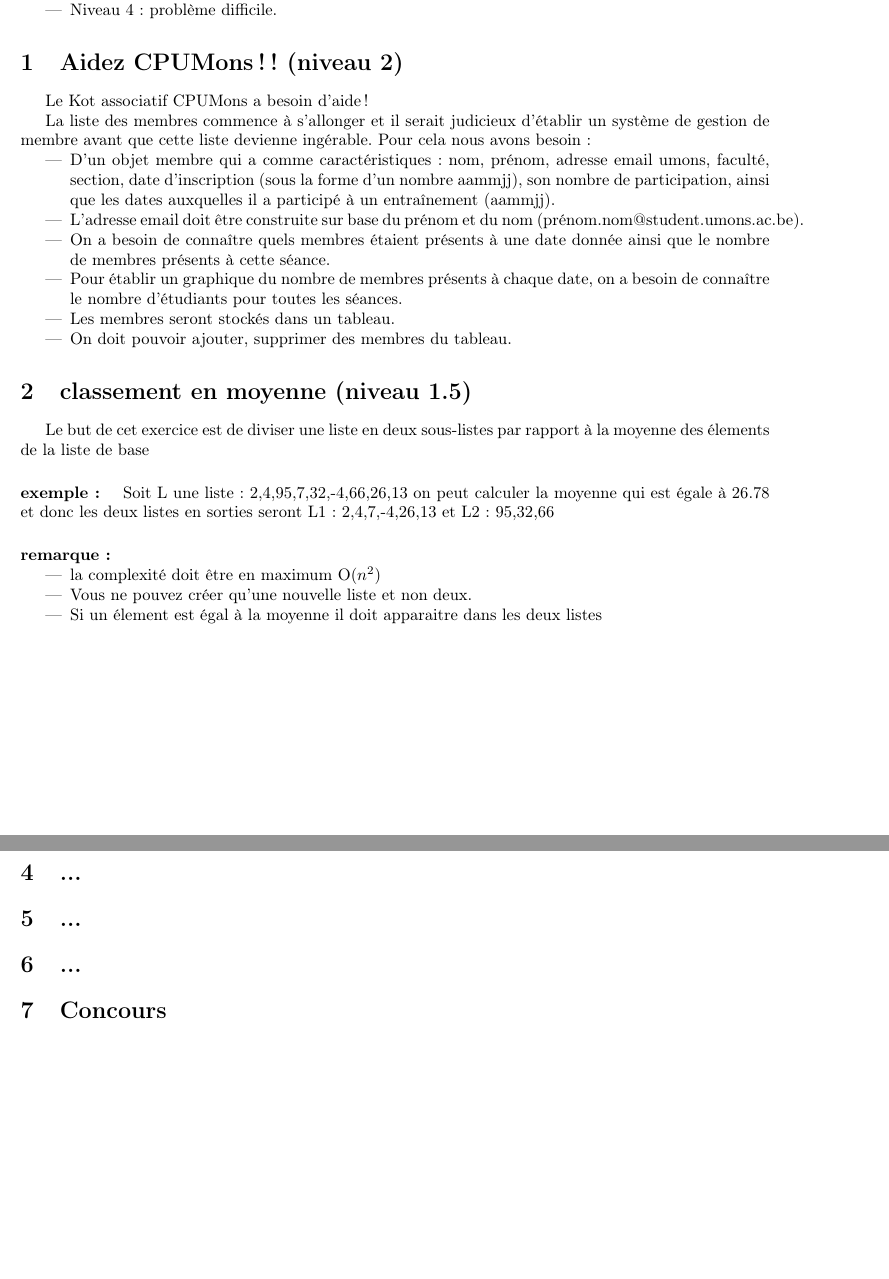
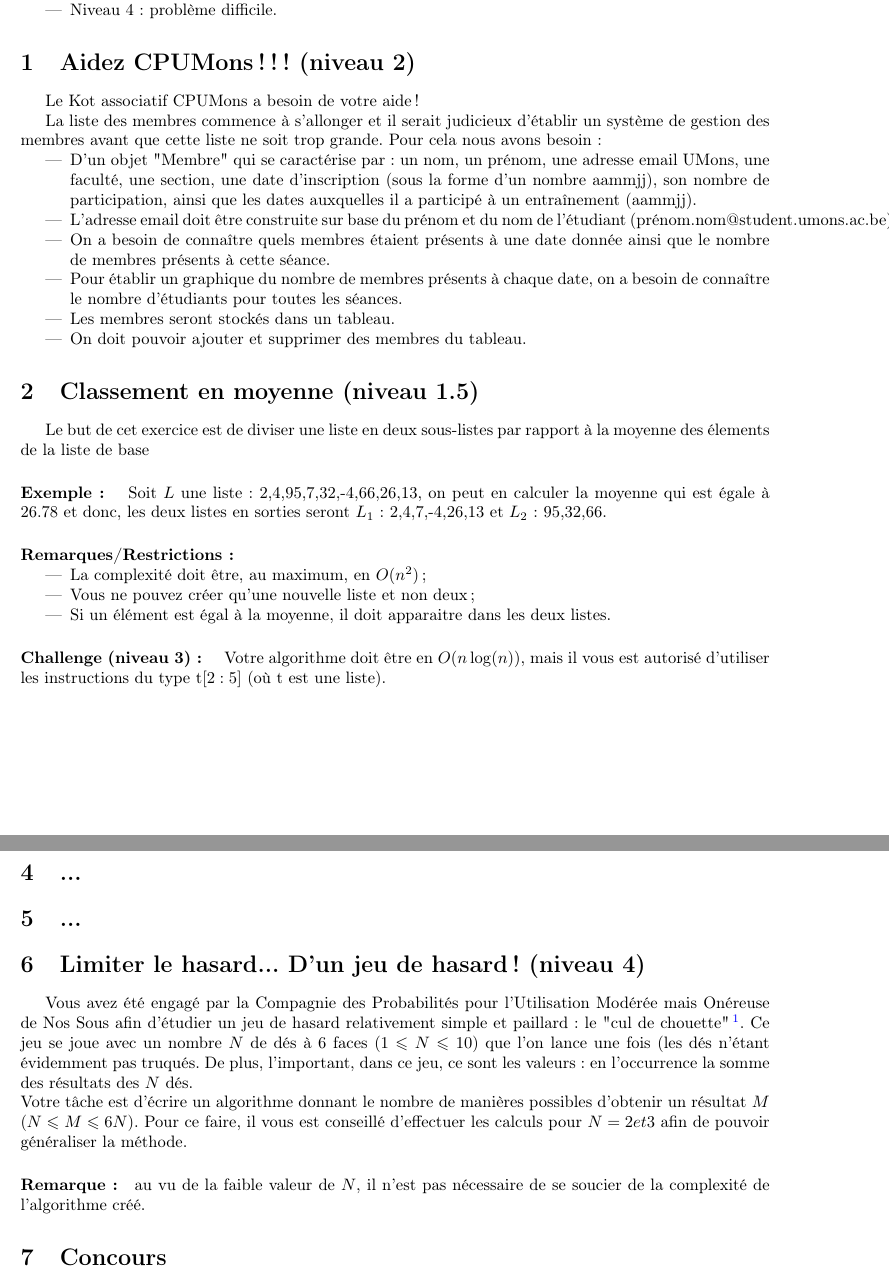
Before and after one commit to cpumons/entrainement, a LaTeX document (séance du 10-12-19/entrainement.tex): two parts of pages 1 and 2 of 2, joined at a grey line, cut so that both start at the same text, the shorter picture padded with empty space. Compiled offline with pdfLaTeX.

Commit message:
Ajout .gitignore, questions 2-challenge et 6 + reformulations.

```diff
--- a/séance du 10-12-19/entrainement.tex
+++ b/séance du 10-12-19/entrainement.tex
@@ -69,31 +69,32 @@
 \end{comment}
 
 
-\section{Aidez CPUMons !! (niveau 2)}
-Le Kot associatif CPUMons a besoin d'aide !
+\section{Aidez CPUMons !!! (niveau 2)}
+Le Kot associatif CPUMons a besoin de votre aide!
 
-La liste des membres commence à s'allonger et il serait judicieux d'établir un système de gestion de membre avant que cette liste devienne ingérable.
+La liste des membres commence à s'allonger et il serait judicieux d'établir un système de gestion des membres avant que cette liste ne soit trop grande.
 Pour cela nous avons besoin:
 \begin{itemize}
-\item D'un objet membre qui a comme caractéristiques: nom, prénom, adresse email umons, faculté, section, date d'inscription (sous la forme d'un nombre aammjj), son nombre de participation, ainsi que les dates auxquelles il a participé à un entraînement (aammjj).
-\item L'adresse email doit être construite sur base du prénom et du nom (prénom.nom@student.umons.ac.be).
+\item D'un objet "Membre" qui se caractérise par: un nom, un prénom, une adresse email UMons, une faculté, une section, une date d'inscription (sous la forme d'un nombre aammjj), son nombre de participation, ainsi que les dates auxquelles il a participé à un entraînement (aammjj).
+\item L'adresse email doit être construite sur base du prénom et du nom de l'étudiant (prénom.nom@student.umons.ac.be).
 \item On a besoin de connaître quels membres étaient présents à une date donnée ainsi que le nombre de membres présents à cette séance.
 \item Pour établir un graphique du nombre de membres présents à chaque date, on a besoin de connaître le nombre d'étudiants pour toutes les séances.
 \item Les membres seront stockés dans un tableau.
-\item On doit pouvoir ajouter, supprimer des membres du tableau.
+\item On doit pouvoir ajouter et supprimer des membres du tableau.
 \end{itemize}
 
-\section{classement en moyenne (niveau 1.5)}
+\section{Classement en moyenne (niveau 1.5)}
 Le but de cet exercice est de diviser une liste en deux sous-listes par rapport à la moyenne des élements de la liste de base
-\paragraph{exemple : }
-Soit L une liste : {2,4,95,7,32,-4,66,26,13} on peut calculer la moyenne qui est égale à 26.78 et donc les deux listes en sorties seront L1 : {2,4,7,-4,26,13} et L2 : {95,32,66}
-\paragraph{remarque : }
+\paragraph{Exemple: }
+Soit $L$ une liste: {2,4,95,7,32,-4,66,26,13}, on peut en calculer la moyenne qui est égale à 26.78 et donc, les deux listes en sorties seront $L_1$: {2,4,7,-4,26,13} et $L_2$ : {95,32,66}.
+\paragraph{Remarques/Restrictions: }
 \begin{itemize}
-\item la complexité doit être en maximum O($n^2$)
-\item Vous ne pouvez créer qu'une nouvelle liste et non deux.
-\item Si un élement est égal à la moyenne il doit apparaitre dans les deux listes
+\item La complexité doit être, au maximum, en $O(n^2)$;
+\item Vous ne pouvez créer qu'une nouvelle liste et non deux;
+\item Si un élément est égal à la moyenne, il doit apparaitre dans les deux listes.
 \end{itemize}
-
+\paragraph{Challenge (niveau 3): }
+Votre algorithme doit être en $O(n \log (n))$, mais il vous est autorisé d'utiliser les instructions du type t$[2:5]$ (où t est une liste).
 
 
 \section{...}
@@ -112,8 +113,10 @@
 
 
 
-\section{...}
-
+\section{Limiter le hasard... D'un jeu de hasard! (niveau 4)}
+Vous avez été engagé par la Compagnie des Probabilités pour l'Utilisation Modérée mais Onéreuse de Nos Sous afin d'étudier un jeu de hasard relativement simple et paillard: le "cul de chouette"\footnote{Nom tout aussi paillard}. Ce jeu se joue avec un nombre $N$ de dés à 6 faces ($1 \leqslant N \leqslant 10$) que l'on lance une fois (les dés n'étant évidemment pas truqués. De plus, l'important, dans ce jeu, ce sont les valeurs: en l'occurrence la somme des résultats des $N$ dés.\\
+Votre tâche est d'écrire un algorithme donnant le nombre de manières possibles d'obtenir un résultat $M$ ($N \leqslant M \leqslant 6N$). Pour ce faire, il vous est conseillé d'effectuer les calculs pour $N = 2 et 3$ afin de pouvoir généraliser la méthode.
+\paragraph{Remarque:} au vu de la faible valeur de $N$, il n'est pas nécessaire de se soucier de la complexité de l'algorithme créé.
 
 \section{Concours}
 Pour ceux qui veulent s'entraîner pour participer aux concours, voici quelques liens pour vous permettre de travailler sur ce qui vous intéresse à votre propre rythme:\\
```
Also changed, not shown: séance du 10-12-19/entrainement.pdf, 1 other file.
